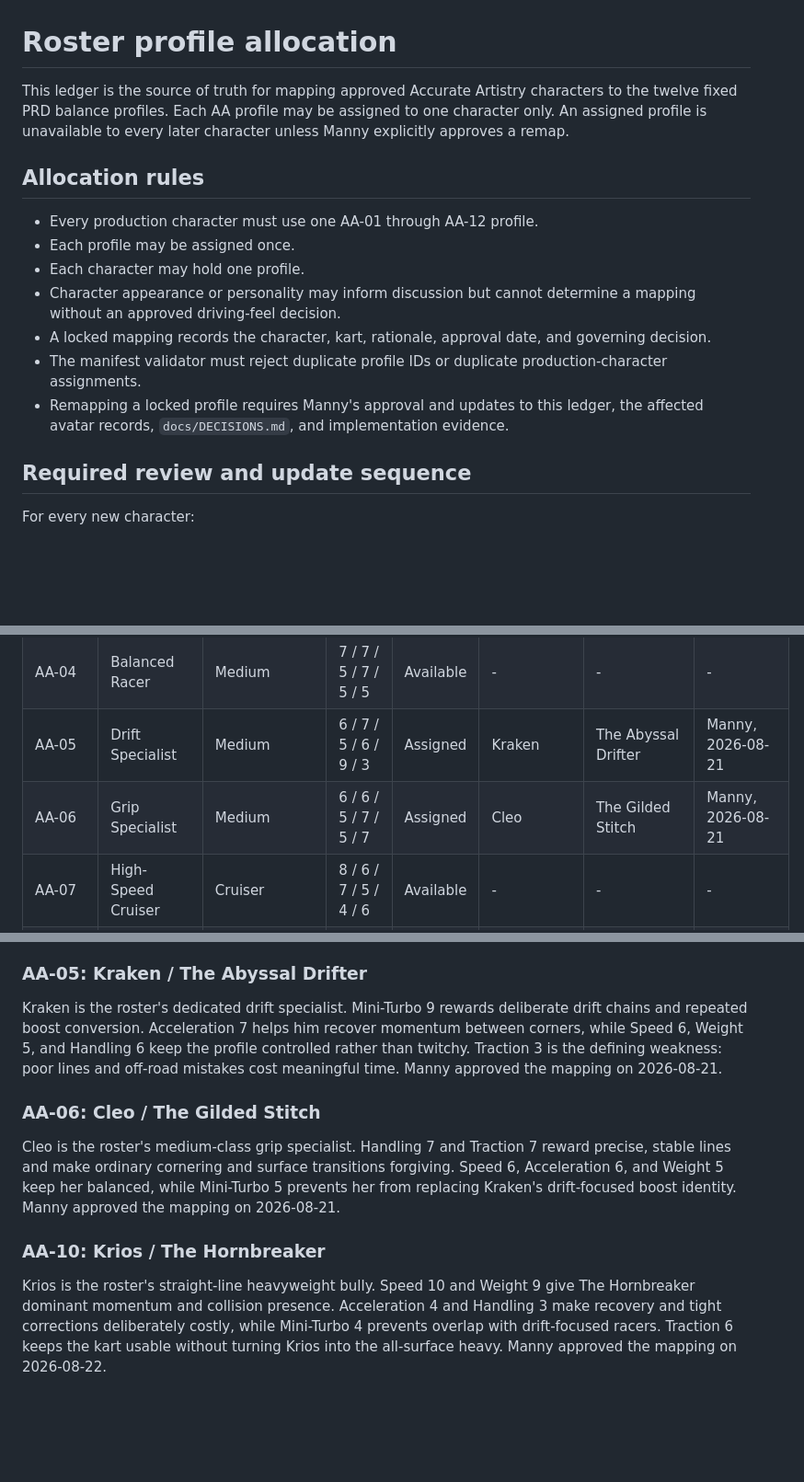
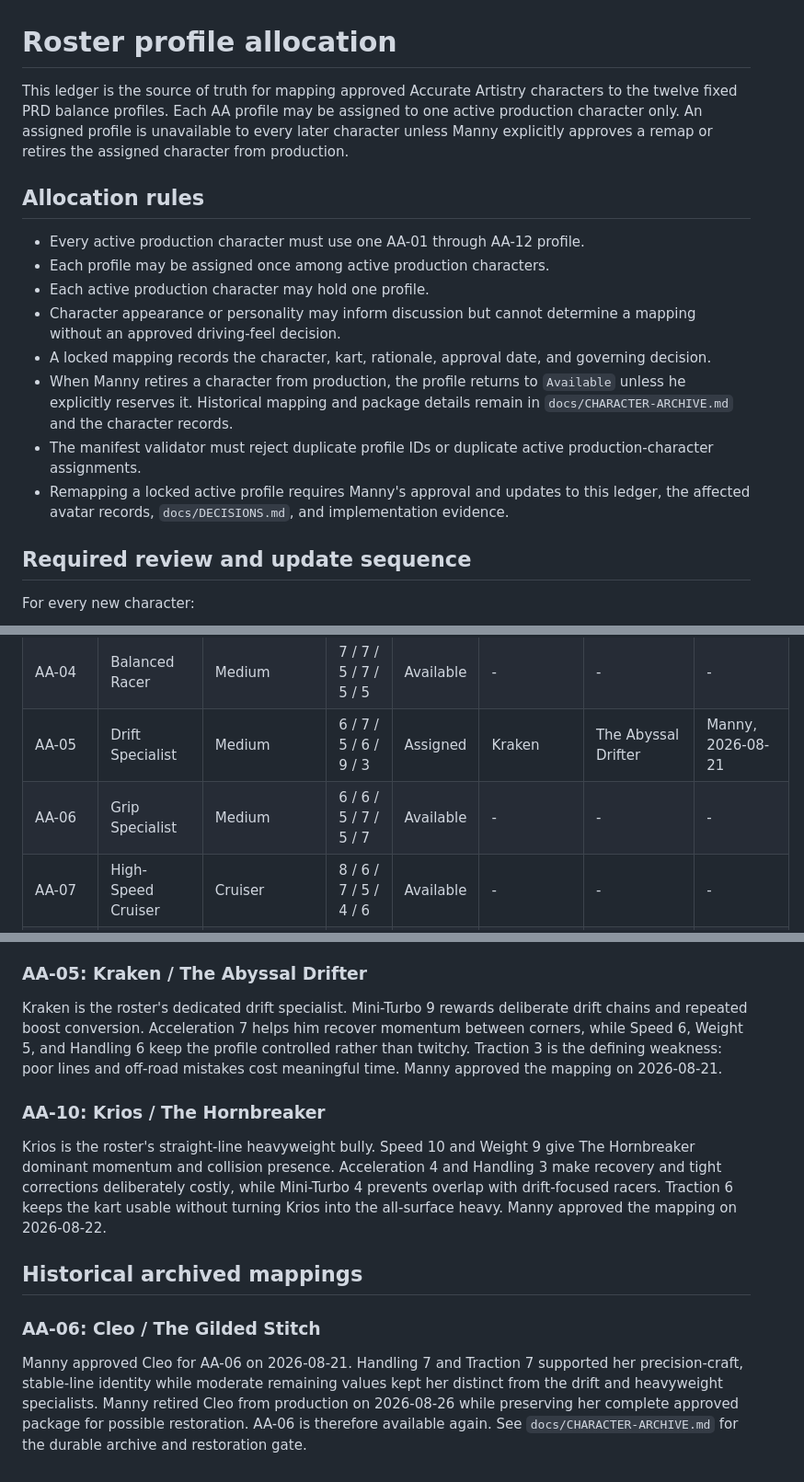
Before and after one commit to Manaconda33/accurate-artistry-game-hub, a Markdown page: docs/ROSTER-MAPPING.md, 3 parts joined by grey strips. Shown at 92% size. Rendered like a GitHub page; blank space fills up the shorter version.

Commit message:
Release AA-06 after Cleo archive

```diff
--- a/docs/ROSTER-MAPPING.md
+++ b/docs/ROSTER-MAPPING.md
@@ -1,16 +1,17 @@
 # Roster profile allocation
 
-This ledger is the source of truth for mapping approved Accurate Artistry characters to the twelve fixed PRD balance profiles. Each AA profile may be assigned to one character only. An assigned profile is unavailable to every later character unless Manny explicitly approves a remap.
+This ledger is the source of truth for mapping approved Accurate Artistry characters to the twelve fixed PRD balance profiles. Each AA profile may be assigned to one active production character only. An assigned profile is unavailable to every later character unless Manny explicitly approves a remap or retires the assigned character from production.
 
 ## Allocation rules
 
-- Every production character must use one AA-01 through AA-12 profile.
-- Each profile may be assigned once.
-- Each character may hold one profile.
+- Every active production character must use one AA-01 through AA-12 profile.
+- Each profile may be assigned once among active production characters.
+- Each active production character may hold one profile.
 - Character appearance or personality may inform discussion but cannot determine a mapping without an approved driving-feel decision.
 - A locked mapping records the character, kart, rationale, approval date, and governing decision.
-- The manifest validator must reject duplicate profile IDs or duplicate production-character assignments.
-- Remapping a locked profile requires Manny's approval and updates to this ledger, the affected avatar records, `docs/DECISIONS.md`, and implementation evidence.
+- When Manny retires a character from production, the profile returns to `Available` unless he explicitly reserves it. Historical mapping and package details remain in `docs/CHARACTER-ARCHIVE.md` and the character records.
+- The manifest validator must reject duplicate profile IDs or duplicate active production-character assignments.
+- Remapping a locked active profile requires Manny's approval and updates to this ledger, the affected avatar records, `docs/DECISIONS.md`, and implementation evidence.
 
 ## Required review and update sequence
 
@@ -36,7 +37,7 @@ Stat order is Speed / Acceleration / Weight / Handling / Mini-Turbo / Traction.
 | AA-03   | Feather Dirt Ace    | Featherweight | 5 / 8 / 3 / 7 / 6 / 7  | Available | -         | -                   | -                 |
 | AA-04   | Balanced Racer      | Medium        | 7 / 7 / 5 / 7 / 5 / 5  | Available | -         | -                   | -                 |
 | AA-05   | Drift Specialist    | Medium        | 6 / 7 / 5 / 6 / 9 / 3  | Assigned  | Kraken    | The Abyssal Drifter | Manny, 2026-08-21 |
-| AA-06   | Grip Specialist     | Medium        | 6 / 6 / 5 / 7 / 5 / 7  | Assigned  | Cleo      | The Gilded Stitch   | Manny, 2026-08-21 |
+| AA-06   | Grip Specialist     | Medium        | 6 / 6 / 5 / 7 / 5 / 7  | Available | -         | -                   | -                 |
 | AA-07   | High-Speed Cruiser  | Cruiser       | 8 / 6 / 7 / 5 / 4 / 6  | Available | -         | -                   | -                 |
 | AA-08   | Turbo Bruiser       | Cruiser       | 7 / 5 / 7 / 4 / 8 / 5  | Available | -         | -                   | -                 |
 | AA-09   | Technical Cruiser   | Cruiser       | 7 / 6 / 6 / 6 / 6 / 5  | Assigned  | Manaconda | The Wayfinder       | Manny, 2026-08-16 |
@@ -62,11 +63,12 @@ Accu's compact tank-inspired kart is the roster's collision specialist. Weight 1
 
 Kraken is the roster's dedicated drift specialist. Mini-Turbo 9 rewards deliberate drift chains and repeated boost conversion. Acceleration 7 helps him recover momentum between corners, while Speed 6, Weight 5, and Handling 6 keep the profile controlled rather than twitchy. Traction 3 is the defining weakness: poor lines and off-road mistakes cost meaningful time. Manny approved the mapping on 2026-08-21.
 
-### AA-06: Cleo / The Gilded Stitch
-
-Cleo is the roster's medium-class grip specialist. Handling 7 and Traction 7 reward precise, stable lines and make ordinary cornering and surface transitions forgiving. Speed 6, Acceleration 6, and Weight 5 keep her balanced, while Mini-Turbo 5 prevents her from replacing Kraken's drift-focused boost identity. Manny approved the mapping on 2026-08-21.
-
-
 ### AA-10: Krios / The Hornbreaker
 
 Krios is the roster's straight-line heavyweight bully. Speed 10 and Weight 9 give The Hornbreaker dominant momentum and collision presence. Acceleration 4 and Handling 3 make recovery and tight corrections deliberately costly, while Mini-Turbo 4 prevents overlap with drift-focused racers. Traction 6 keeps the kart usable without turning Krios into the all-surface heavy. Manny approved the mapping on 2026-08-22.
+
+## Historical archived mappings
+
+### AA-06: Cleo / The Gilded Stitch
+
+Manny approved Cleo for AA-06 on 2026-08-21. Handling 7 and Traction 7 supported her precision-craft, stable-line identity while moderate remaining values kept her distinct from the drift and heavyweight specialists. Manny retired Cleo from production on 2026-08-26 while preserving her complete approved package for possible restoration. AA-06 is therefore available again. See `docs/CHARACTER-ARCHIVE.md` for the durable archive and restoration gate.
```
